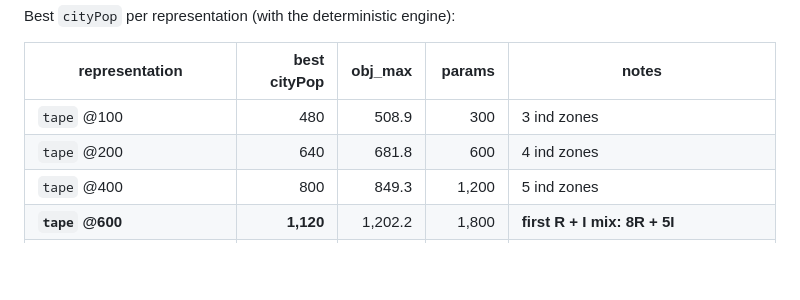
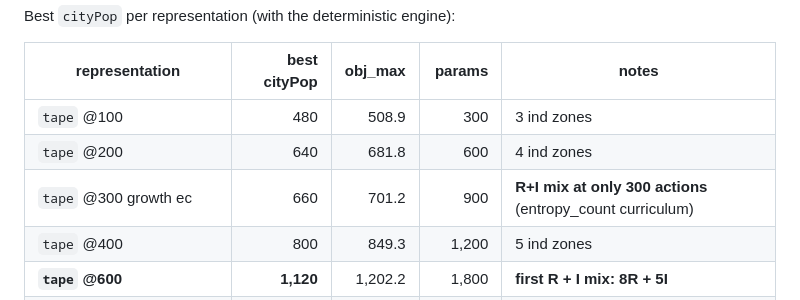
Before and after one commit to togelius/slimcity, a Markdown page: RESULTS.md, the part around the change. Drawn GitHub-style; blank space fills up the shorter version.

```diff
--- a/RESULTS.md
+++ b/RESULTS.md
@@ -28,6 +28,7 @@ Best `cityPop` per representation (with the deterministic engine):
 | -------------------------- | -----------: | ------: | ------: | ----- |
 | `tape` @100                |          480 |   508.9 |    300  | 3 ind zones |
 | `tape` @200                |          640 |   681.8 |    600  | 4 ind zones |
+| `tape` @300 growth ec      |          660 |   701.2 |    900  | **R+I mix at only 300 actions** (entropy_count curriculum) |
 | `tape` @400                |          800 |   849.3 |  1,200  | 5 ind zones |
 | **`tape` @600**            |    **1,120** | 1,202.2 |  1,800  | **first R + I mix: 8R + 5I** |
 | `tape` @800 res_ind n=3    |          780 | 1,096.3 |  2,400  | 11 R + 4 I — most residential, lower total |
```
Also changed, not shown: EXPERIMENTS.md (+27 -0 lines).
